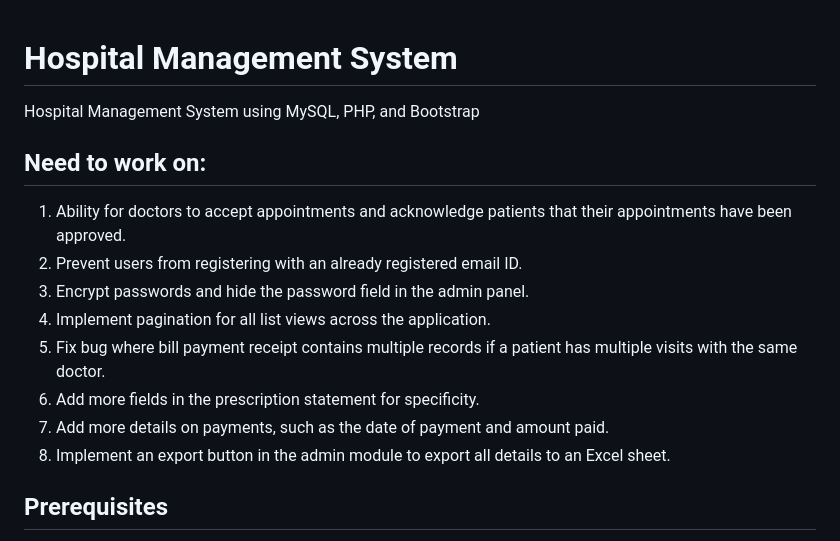
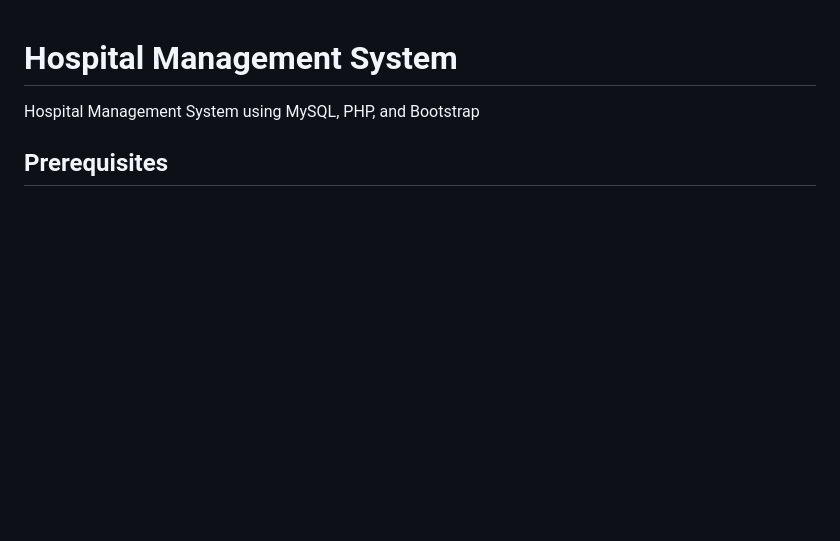
Before and after one commit to rahul-1803/Hospital-Management-System, a Markdown page: README.md, the part around the change. Rendered like a GitHub page; blank space fills up the shorter version.

```diff
--- a/README.md
+++ b/README.md
@@ -1,16 +1,5 @@
 # Hospital Management System
 Hospital Management System using MySQL, PHP, and Bootstrap
-
-## Need to work on:
-
-1. Ability for doctors to accept appointments and acknowledge patients that their appointments have been approved.
-2. Prevent users from registering with an already registered email ID.
-3. Encrypt passwords and hide the password field in the admin panel.
-4. Implement pagination for all list views across the application.
-5. Fix bug where bill payment receipt contains multiple records if a patient has multiple visits with the same doctor.
-6. Add more fields in the prescription statement for specificity.
-7. Add more details on payments, such as the date of payment and amount paid.
-8. Implement an export button in the admin module to export all details to an Excel sheet.
 
 ## Prerequisites
 1. Install XAMPP web server
```
